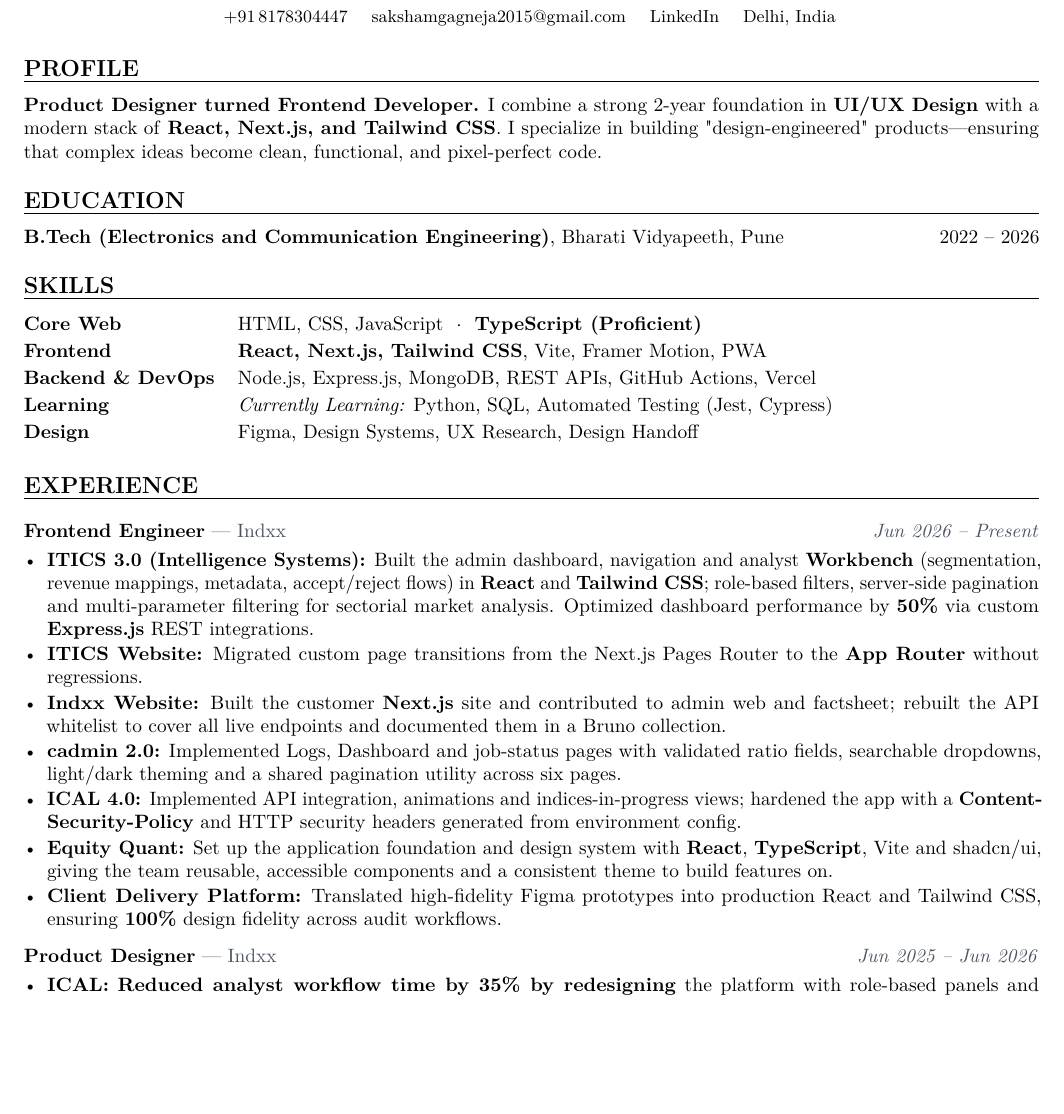
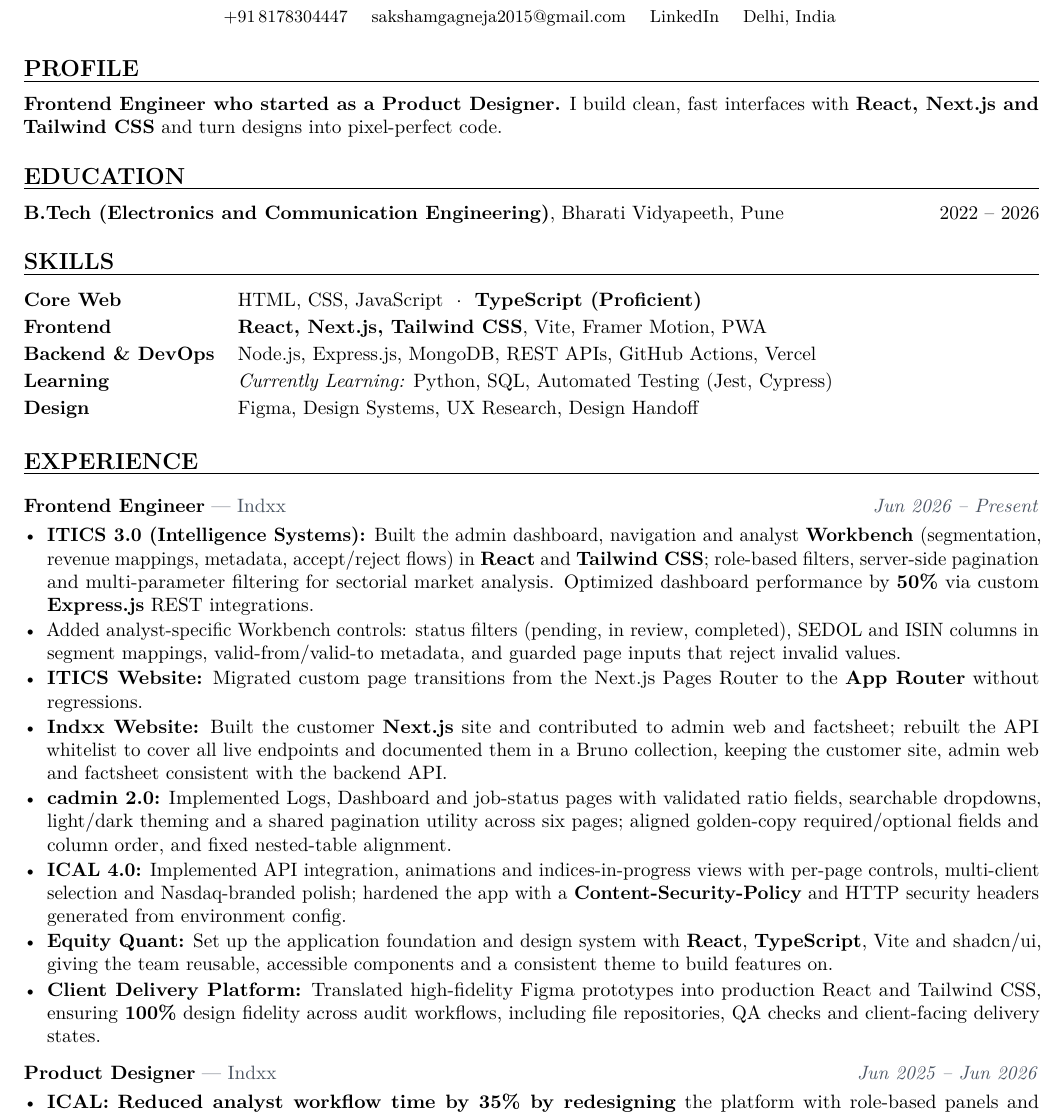
Before and after one commit to withaphelion-afk/resume, a LaTeX CV (resume.tex): part of page 1 of 2, cut so that both start at the same text, the shorter picture padded with empty space. Compiled offline with pdfLaTeX.

Commit message:
Shorten profile, start Projects on page 2, add Indxx frontend detail
Co-Authored-By: Claude Sonnet 5.5 <noreply@anthropic.com>

```diff
--- a/resume.tex
+++ b/resume.tex
@@ -67,7 +67,7 @@
 
 % ── PROFILE ────────────────────────────────────────────────────────────────
 \section{Profile}
-\textbf{Product Designer turned Frontend Developer.} I combine a strong 2-year foundation in \textbf{UI/UX Design} with a modern stack of \textbf{React, Next.js, and Tailwind CSS}. I specialize in building "design-engineered" products---ensuring that complex ideas become clean, functional, and pixel-perfect code.
+\textbf{Frontend Engineer who started as a Product Designer.} I build clean, fast interfaces with \textbf{React, Next.js and Tailwind CSS} and turn designs into pixel-perfect code.
 
 % ── EDUCATION ──────────────────────────────────────────────────────────────
 \section{Education}
@@ -90,12 +90,13 @@
 \role{Frontend Engineer}{Indxx}{Jun 2026 -- Present}
 \begin{itemize}
   \item \textbf{ITICS 3.0 (Intelligence Systems):} Built the admin dashboard, navigation and analyst \textbf{Workbench} (segmentation, revenue mappings, metadata, accept/reject flows) in \textbf{React} and \textbf{Tailwind CSS}; role-based filters, server-side pagination and multi-parameter filtering for sectorial market analysis. Optimized dashboard performance by \textbf{50\%} via custom \textbf{Express.js} REST integrations.
+  \item Added analyst-specific Workbench controls: status filters (pending, in review, completed), SEDOL and ISIN columns in segment mappings, valid-from/valid-to metadata, and guarded page inputs that reject invalid values.
   \item \textbf{ITICS Website:} Migrated custom page transitions from the Next.js Pages Router to the \textbf{App Router} without regressions.
-  \item \textbf{Indxx Website:} Built the customer \textbf{Next.js} site and contributed to admin web and factsheet; rebuilt the API whitelist to cover all live endpoints and documented them in a Bruno collection.
-  \item \textbf{cadmin 2.0:} Implemented Logs, Dashboard and job-status pages with validated ratio fields, searchable dropdowns, light/dark theming and a shared pagination utility across six pages.
-  \item \textbf{ICAL 4.0:} Implemented API integration, animations and indices-in-progress views; hardened the app with a \textbf{Content-Security-Policy} and HTTP security headers generated from environment config.
+  \item \textbf{Indxx Website:} Built the customer \textbf{Next.js} site and contributed to admin web and factsheet; rebuilt the API whitelist to cover all live endpoints and documented them in a Bruno collection, keeping the customer site, admin web and factsheet consistent with the backend API.
+  \item \textbf{cadmin 2.0:} Implemented Logs, Dashboard and job-status pages with validated ratio fields, searchable dropdowns, light/dark theming and a shared pagination utility across six pages; aligned golden-copy required/optional fields and column order, and fixed nested-table alignment.
+  \item \textbf{ICAL 4.0:} Implemented API integration, animations and indices-in-progress views with per-page controls, multi-client selection and Nasdaq-branded polish; hardened the app with a \textbf{Content-Security-Policy} and HTTP security headers generated from environment config.
   \item \textbf{Equity Quant:} Set up the application foundation and design system with \textbf{React}, \textbf{TypeScript}, Vite and shadcn/ui, giving the team reusable, accessible components and a consistent theme to build features on.
-  \item \textbf{Client Delivery Platform:} Translated high-fidelity Figma prototypes into production React and Tailwind CSS, ensuring \textbf{100\%} design fidelity across audit workflows.
+  \item \textbf{Client Delivery Platform:} Translated high-fidelity Figma prototypes into production React and Tailwind CSS, ensuring \textbf{100\%} design fidelity across audit workflows, including file repositories, QA checks and client-facing delivery states.
 \end{itemize}
 
 \role{Product Designer}{Indxx}{Jun 2025 -- Jun 2026}
@@ -122,6 +123,7 @@
 \end{itemize}
 
 % ── PROJECTS ───────────────────────────────────────────────────────────────
+\newpage
 \section{Projects}
 
 \project[React, Python, AWS S3/CloudFront, GitHub Actions]{Aphelion --- Social Video Publishing Platform}
```
Also changed, not shown: resume.pdf.
